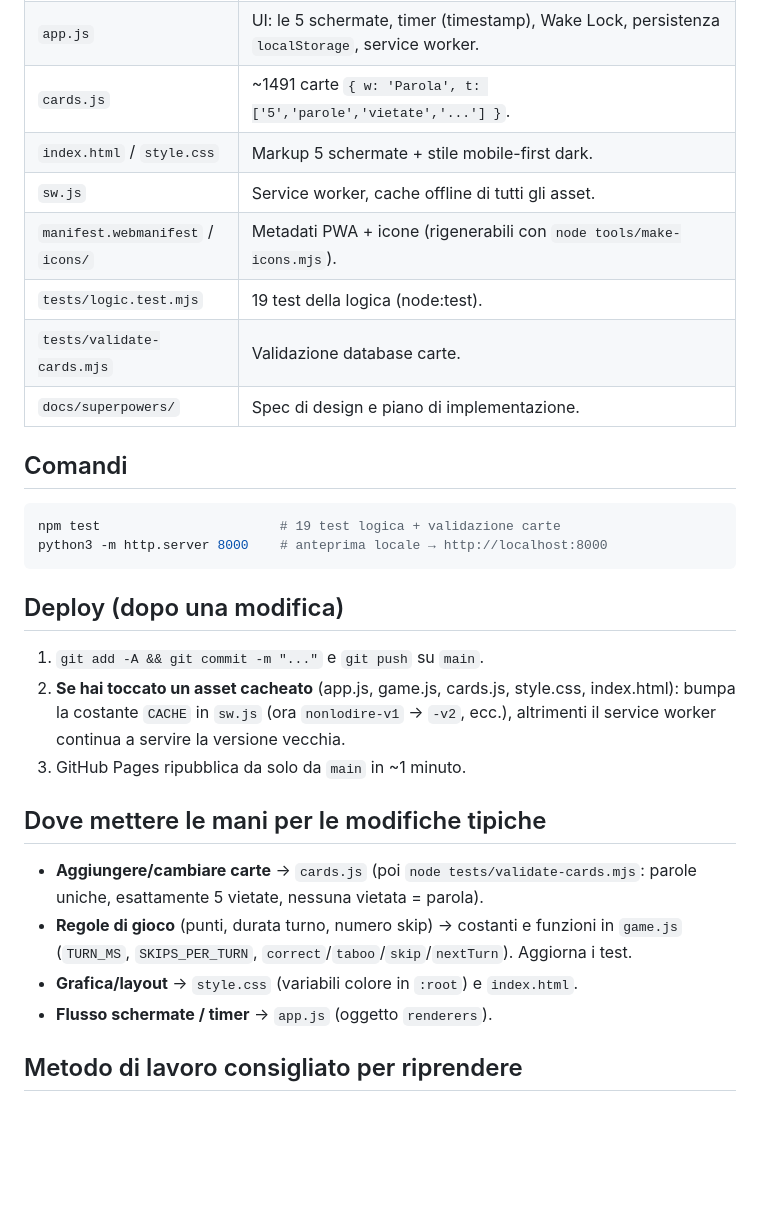
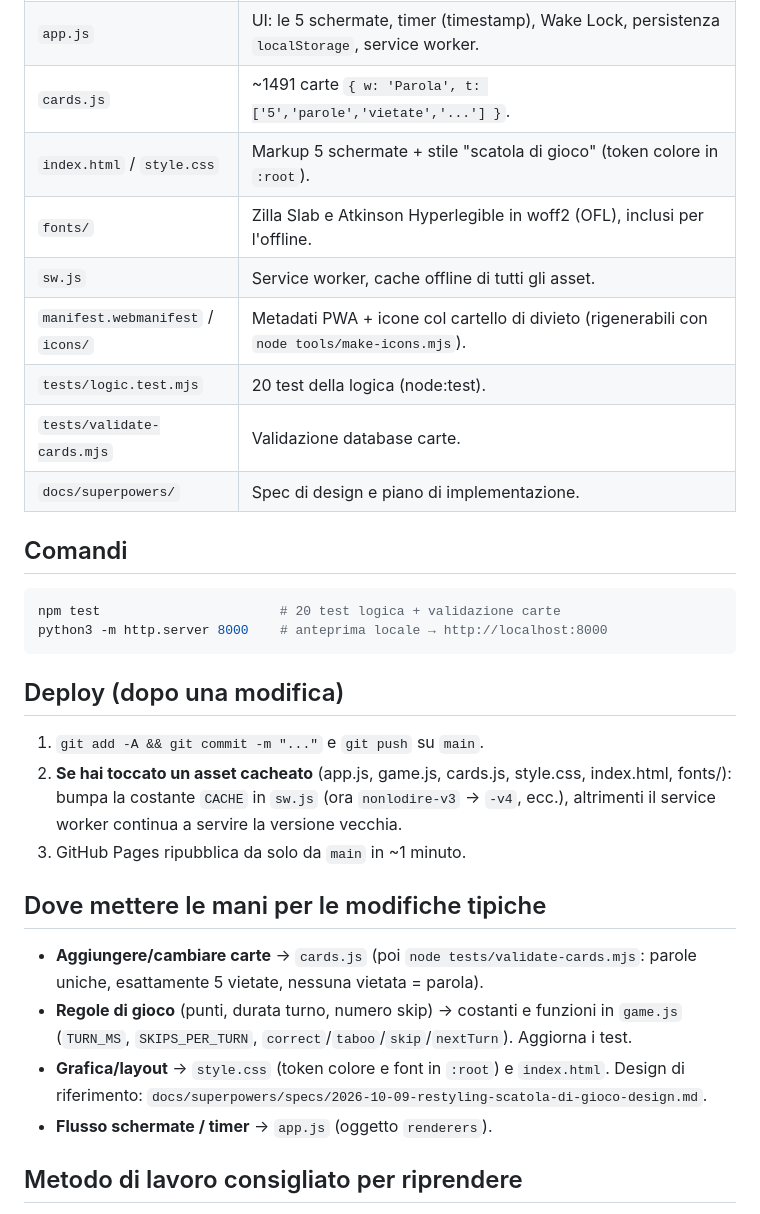
Before and after one commit to Giancarlo5678/non-lo-dire, a Markdown page: HANDOFF.md, the part around the change. Drawn GitHub-style; blank space fills up the shorter version.

````diff
--- a/HANDOFF.md
+++ b/HANDOFF.md
@@ -23,23 +23,24 @@ Nessuna dipendenza da installare. Serve solo Node (per i test) e Python3 (per l'
 | `game.js` | **Logica pura** (DOM-free, testata): stato, punteggi, skip, round, mazzo, classifica. Ogni funzione ritorna nuovo stato, non muta gli input. |
 | `app.js` | UI: le 5 schermate, timer (timestamp), Wake Lock, persistenza `localStorage`, service worker. |
 | `cards.js` | ~1491 carte `{ w: 'Parola', t: ['5','parole','vietate','...'] }`. |
-| `index.html` / `style.css` | Markup 5 schermate + stile mobile-first dark. |
+| `index.html` / `style.css` | Markup 5 schermate + stile "scatola di gioco" (token colore in `:root`). |
+| `fonts/` | Zilla Slab e Atkinson Hyperlegible in woff2 (OFL), inclusi per l'offline. |
 | `sw.js` | Service worker, cache offline di tutti gli asset. |
-| `manifest.webmanifest` / `icons/` | Metadati PWA + icone (rigenerabili con `node tools/make-icons.mjs`). |
-| `tests/logic.test.mjs` | 19 test della logica (node:test). |
+| `manifest.webmanifest` / `icons/` | Metadati PWA + icone col cartello di divieto (rigenerabili con `node tools/make-icons.mjs`). |
+| `tests/logic.test.mjs` | 20 test della logica (node:test). |
 | `tests/validate-cards.mjs` | Validazione database carte. |
 | `docs/superpowers/` | Spec di design e piano di implementazione. |
 
 ## Comandi
 ```bash
-npm test                       # 19 test logica + validazione carte
+npm test                       # 20 test logica + validazione carte
 python3 -m http.server 8000    # anteprima locale → http://localhost:8000
 ```
 
 ## Deploy (dopo una modifica)
 1. `git add -A && git commit -m "..."` e `git push` su `main`.
-2. **Se hai toccato un asset cacheato** (app.js, game.js, cards.js, style.css, index.html):
-   bumpa la costante `CACHE` in `sw.js` (ora `nonlodire-v1` → `-v2`, ecc.), altrimenti il
+2. **Se hai toccato un asset cacheato** (app.js, game.js, cards.js, style.css, index.html, fonts/):
+   bumpa la costante `CACHE` in `sw.js` (ora `nonlodire-v3` → `-v4`, ecc.), altrimenti il
    service worker continua a servire la versione vecchia.
 3. GitHub Pages ripubblica da solo da `main` in ~1 minuto.
 
@@ -48,7 +49,7 @@ python3 -m http.server 8000    # anteprima locale → http://localhost:8000
   uniche, esattamente 5 vietate, nessuna vietata = parola).
 - **Regole di gioco** (punti, durata turno, numero skip) → costanti e funzioni in `game.js`
   (`TURN_MS`, `SKIPS_PER_TURN`, `correct`/`taboo`/`skip`/`nextTurn`). Aggiorna i test.
-- **Grafica/layout** → `style.css` (variabili colore in `:root`) e `index.html`.
+- **Grafica/layout** → `style.css` (token colore e font in `:root`) e `index.html`. Design di riferimento: `docs/superpowers/specs/2026-10-09-restyling-scatola-di-gioco-design.md`.
 - **Flusso schermate / timer** → `app.js` (oggetto `renderers`).
 
 ## Metodo di lavoro consigliato per riprendere
````
Also changed, not shown: README.md (+8 -7 lines).
